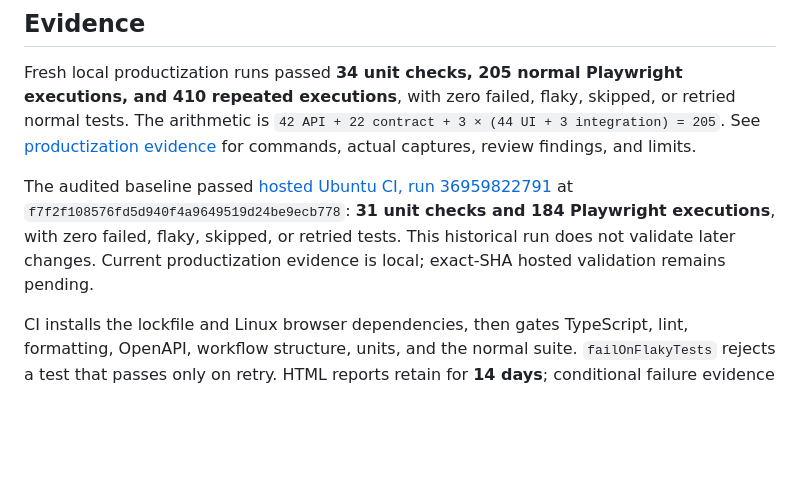
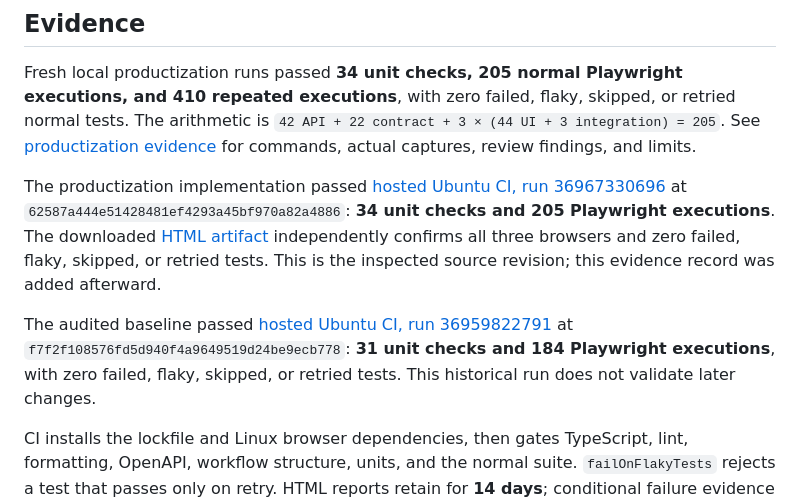
Before and after one commit to farhan-shafee/institutional-trading-sdet-lab, a Markdown page: README.md, the part around the change. GitHub-like rendering; blank space fills up the shorter version.

Commit message:
docs: record inspected productization hosted CI evidence

```diff
--- a/README.md
+++ b/README.md
@@ -83,7 +83,9 @@ API/contract tests run once in the browser-free `service` project. UI/integratio
 
 Fresh local productization runs passed **34 unit checks, 205 normal Playwright executions, and 410 repeated executions**, with zero failed, flaky, skipped, or retried normal tests. The arithmetic is `42 API + 22 contract + 3 × (44 UI + 3 integration) = 205`. See [productization evidence](docs/PRODUCTIZATION.md) for commands, actual captures, review findings, and limits.
 
-The audited baseline passed [hosted Ubuntu CI, run 36959822791](https://github.com/farhan-shafee/institutional-trading-sdet-lab/actions/runs/36959822791) at `f7f2f108576fd5d940f4a9649519d24be9ecb778`: **31 unit checks and 184 Playwright executions**, with zero failed, flaky, skipped, or retried tests. This historical run does not validate later changes. Current productization evidence is local; exact-SHA hosted validation remains pending.
+The productization implementation passed [hosted Ubuntu CI, run 36967330696](https://github.com/farhan-shafee/institutional-trading-sdet-lab/actions/runs/36967330696) at `62587a444e51428481ef4293a45bf970a82a4886`: **34 unit checks and 205 Playwright executions**. The downloaded [HTML artifact](https://github.com/farhan-shafee/institutional-trading-sdet-lab/actions/runs/36967330696/artifacts/11210666114) independently confirms all three browsers and zero failed, flaky, skipped, or retried tests. This is the inspected source revision; this evidence record was added afterward.
+
+The audited baseline passed [hosted Ubuntu CI, run 36959822791](https://github.com/farhan-shafee/institutional-trading-sdet-lab/actions/runs/36959822791) at `f7f2f108576fd5d940f4a9649519d24be9ecb778`: **31 unit checks and 184 Playwright executions**, with zero failed, flaky, skipped, or retried tests. This historical run does not validate later changes.
 
 CI installs the lockfile and Linux browser dependencies, then gates TypeScript, lint, formatting, OpenAPI, workflow structure, units, and the normal suite. `failOnFlakyTests` rejects a test that passes only on retry. HTML reports retain for **14 days**; conditional failure evidence retains for **7 days**. A green run skips the failure upload and does not prove that path. Local failure demos independently produce actual traces, screenshots, videos, and JSON.
 
```
Also changed, not shown: docs/PRODUCTIZATION.md (+29 -1 lines).
